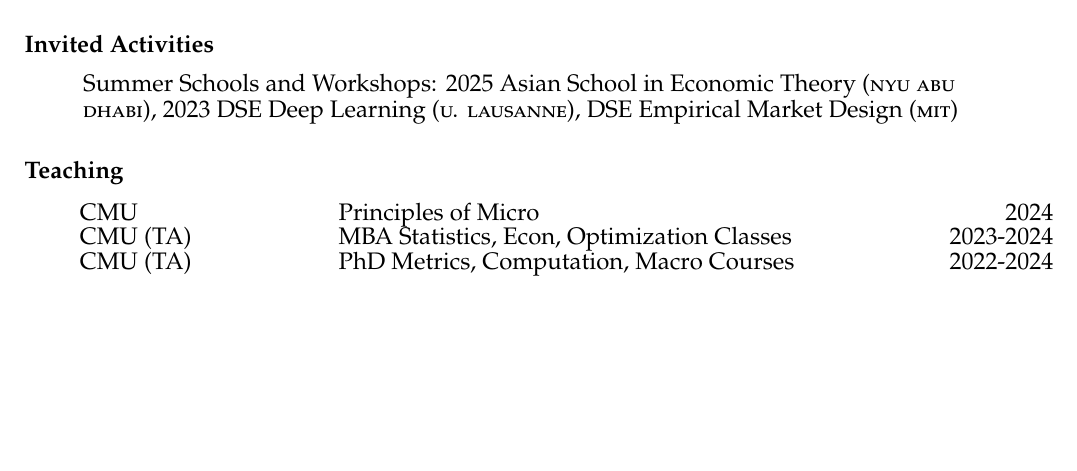
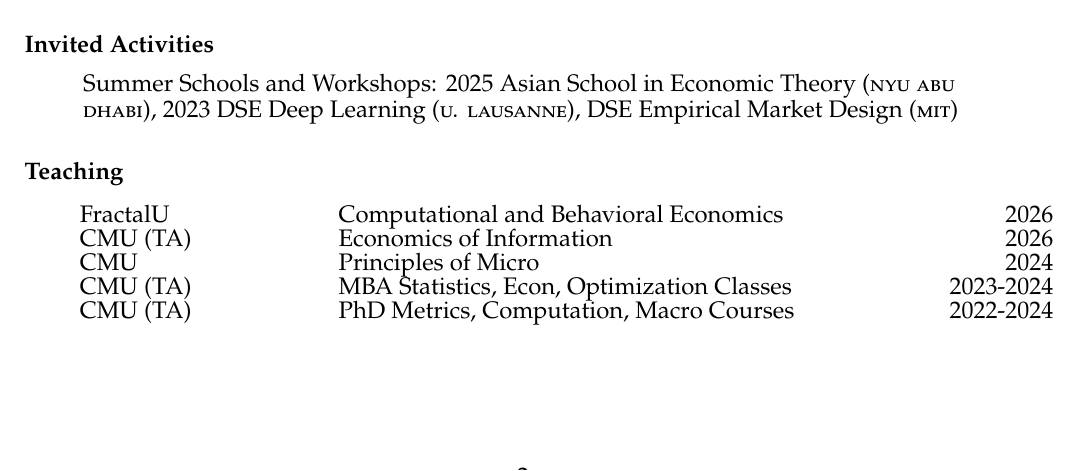
Before and after one commit to arnavs/resume, a LaTeX CV (sood-cv_full.tex): part of page 2 of 2 before the commit and part of page 2 of 3 after it, cut so that both start at the same text, the shorter picture padded with empty space. Compiled offline with pdfLaTeX.

Commit message:
Update Feb 28 26, 15:18:35

```diff
--- a/sood-cv_full.tex
+++ b/sood-cv_full.tex
@@ -153,6 +153,8 @@
 
 \hspace*{0.7cm}
 \begin{tabularx}{\textwidth}{{XlXcXr}}
+    FractalU & Computational and Behavioral Economics & \hfill 2026 \\
+    CMU (TA) & Economics of Information  & \hfill 2026 \\
     CMU & Principles of Micro & \hfill 2024 \\
     CMU (TA) & MBA Statistics, Econ, Optimization Classes & \hfill 2023-2024 \\
     CMU (TA) & PhD Metrics, Computation, Macro Courses & \hfill 2022-2024
```
